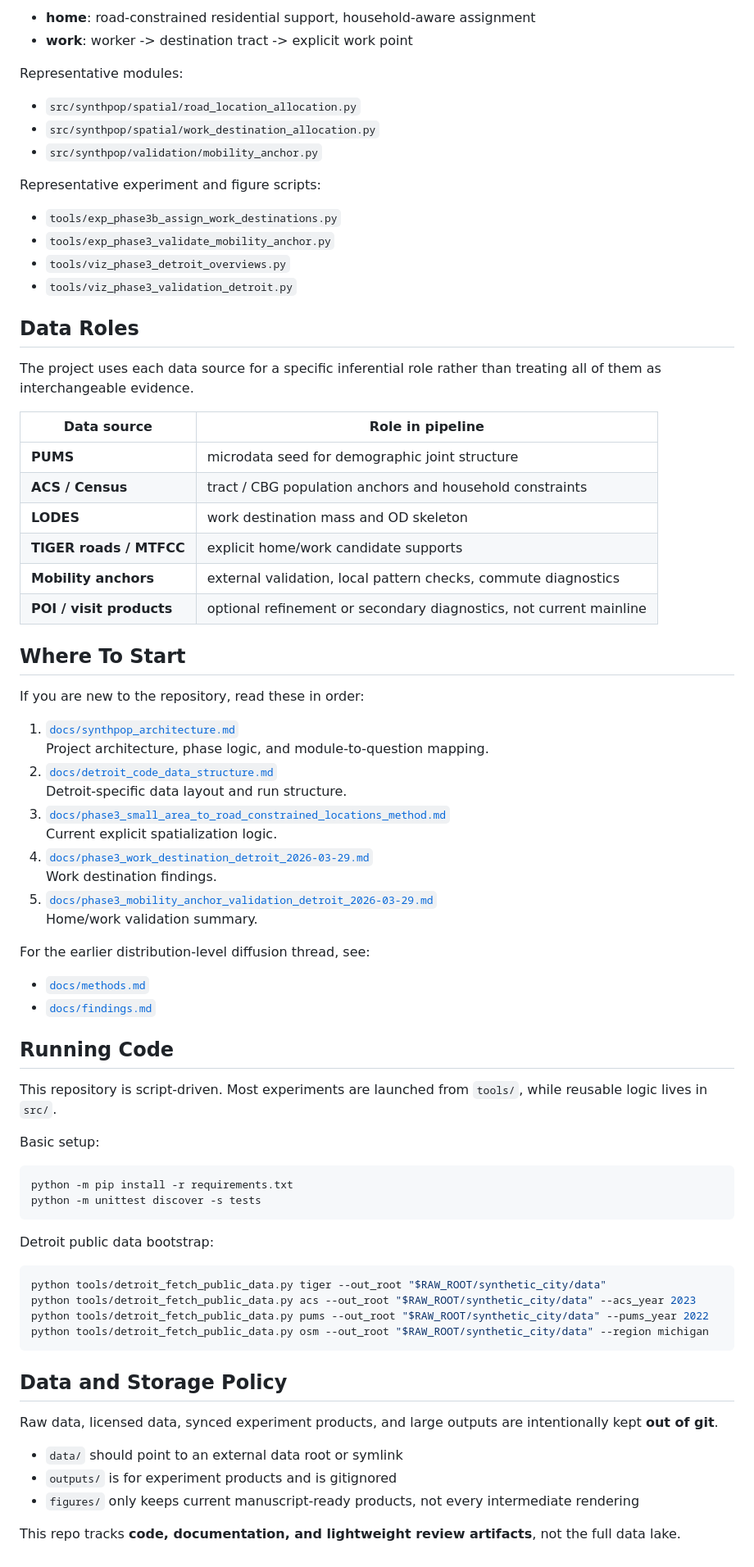
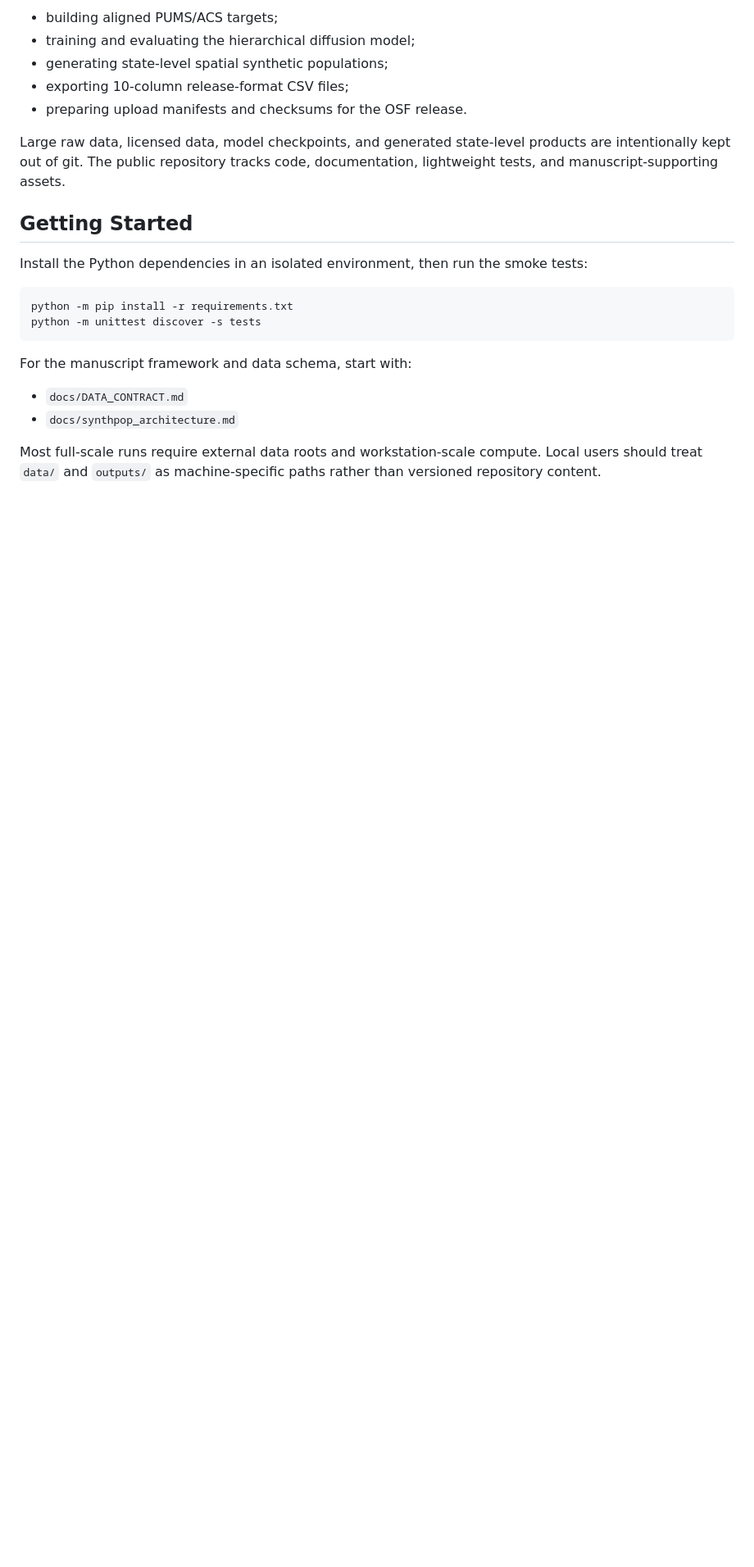
Before and after one commit to wujlin/Synthetic_City, a Markdown page: README.md, the part around one of its changes. Shown at 82% size. GitHub-like rendering; blank space fills up the shorter version.

````diff
--- a/README.md
+++ b/README.md
@@ -93,79 +86,24 @@ Phase 3 assigns explicit locations within each tract / CBG.
 
-- **home**: road-constrained residential support, household-aware assignment
-- **work**: worker -> destination tract -> explicit work point
+- building aligned PUMS/ACS targets;
+- training and evaluating the hierarchical diffusion model;
+- generating state-level spatial synthetic populations;
+- exporting 10-column release-format CSV files;
+- preparing upload manifests and checksums for the OSF release.
 
-Representative modules:
+Large raw data, licensed data, model checkpoints, and generated state-level products are intentionally kept out of git. The public repository tracks code, documentation, lightweight tests, and manuscript-supporting assets.
 
-- `src/synthpop/spatial/road_location_allocation.py`
-- `src/synthpop/spatial/work_destination_allocation.py`
-- `src/synthpop/validation/mobility_anchor.py`
+## Getting Started
 
-Representative experiment and figure scripts:
-
-- `tools/exp_phase3b_assign_work_destinations.py`
-- `tools/exp_phase3_validate_mobility_anchor.py`
-- `tools/viz_phase3_detroit_overviews.py`
-- `tools/viz_phase3_validation_detroit.py`
-
-## Data Roles
-
-The project uses each data source for a specific inferential role rather than treating all of them as interchangeable evidence.
-
-| Data source | Role in pipeline |
-|---|---|
-| **PUMS** | microdata seed for demographic joint structure |
-| **ACS / Census** | tract / CBG population anchors and household constraints |
-| **LODES** | work destination mass and OD skeleton |
-| **TIGER roads / MTFCC** | explicit home/work candidate supports |
-| **Mobility anchors** | external validation, local pattern checks, commute diagnostics |
-| **POI / visit products** | optional refinement or secondary diagnostics, not current mainline |
-
-## Where To Start
-
-If you are new to the repository, read these in order:
-
-1. [`docs/synthpop_architecture.md`](docs/synthpop_architecture.md)
-   Project architecture, phase logic, and module-to-question mapping.
-2. [`docs/detroit_code_data_structure.md`](docs/detroit_code_data_structure.md)
-   Detroit-specific data layout and run structure.
-3. [`docs/phase3_small_area_to_road_constrained_locations_method.md`](docs/phase3_small_area_to_road_constrained_locations_method.md)
-   Current explicit spatialization logic.
-4. [`docs/phase3_work_destination_detroit_2026-03-29.md`](docs/phase3_work_destination_detroit_2026-03-29.md)
-   Work destination findings.
-5. [`docs/phase3_mobility_anchor_validation_detroit_2026-03-29.md`](docs/phase3_mobility_anchor_validation_detroit_2026-03-29.md)
-   Home/work validation summary.
-
-For the earlier distribution-level diffusion thread, see:
-
-- [`docs/methods.md`](docs/methods.md)
-- [`docs/findings.md`](docs/findings.md)
-
-## Running Code
-
-This repository is script-driven. Most experiments are launched from `tools/`, while reusable logic lives in `src/`.
-
-Basic setup:
+Install the Python dependencies in an isolated environment, then run the smoke tests:
 
 ```bash
 python -m pip install -r requirements.txt
 python -m unittest discover -s tests
 ```
 
-Detroit public data bootstrap:
+For the manuscript framework and data schema, start with:
 
-```bash
-python tools/detroit_fetch_public_data.py tiger --out_root "$RAW_ROOT/synthetic_city/data"
-python tools/detroit_fetch_public_data.py acs --out_root "$RAW_ROOT/synthetic_city/data" --acs_year 2023
-python tools/detroit_fetch_public_data.py pums --out_root "$RAW_ROOT/synthetic_city/data" --pums_year 2022
-python tools/detroit_fetch_public_data.py osm --out_root "$RAW_ROOT/synthetic_city/data" --region michigan
-```
+- `docs/DATA_CONTRACT.md`
+- `docs/synthpop_architecture.md`
 
-## Data and Storage Policy
-
-Raw data, licensed data, synced experiment products, and large outputs are intentionally kept **out of git**.
-
-- `data/` should point to an external data root or symlink
-- `outputs/` is for experiment products and is gitignored
-- `figures/` only keeps current manuscript-ready products, not every intermediate rendering
-
-This repo tracks **code, documentation, and lightweight review artifacts**, not the full data lake.
+Most full-scale runs require external data roots and workstation-scale compute. Local users should treat `data/` and `outputs/` as machine-specific paths rather than versioned repository content.
````
Also changed, not shown: other parts of README.md (+52 -59 lines).
